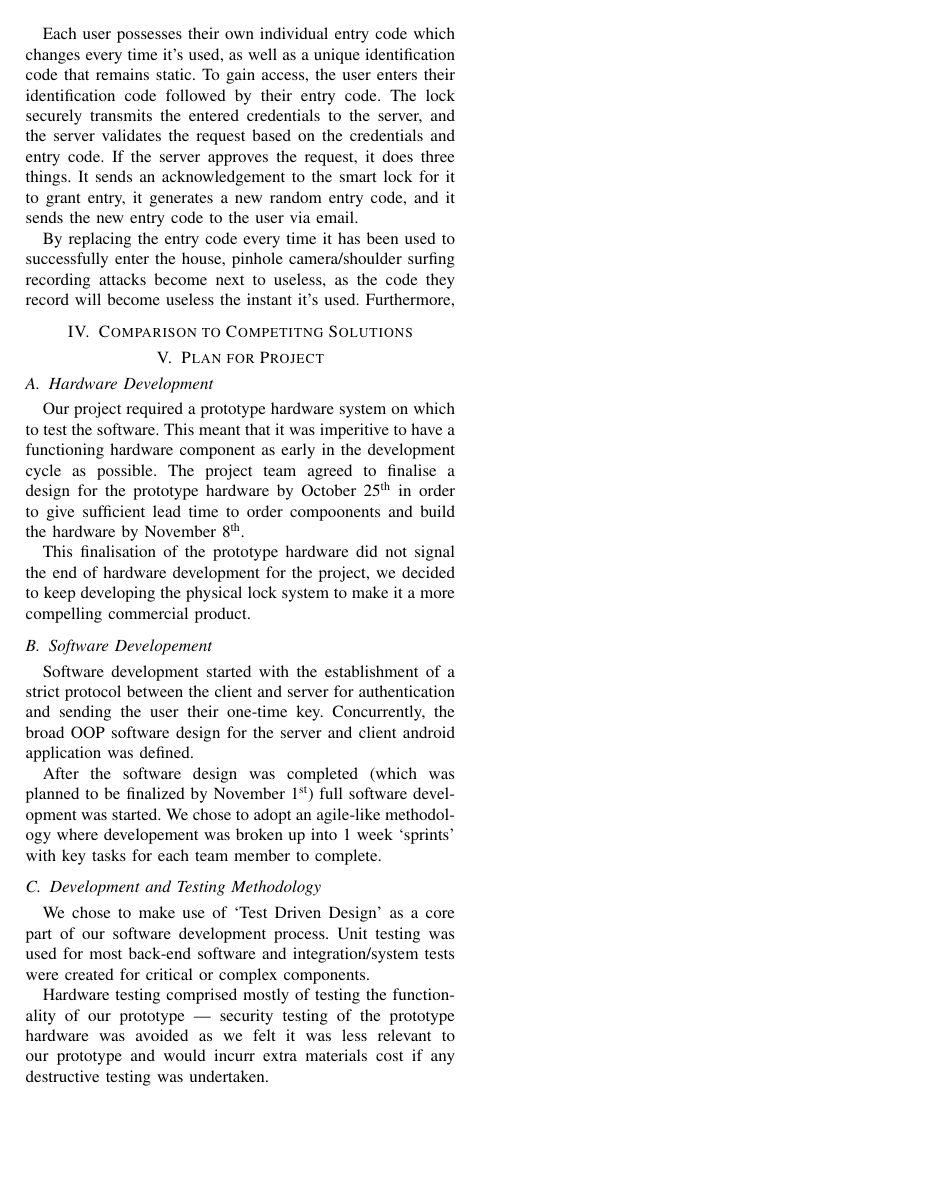
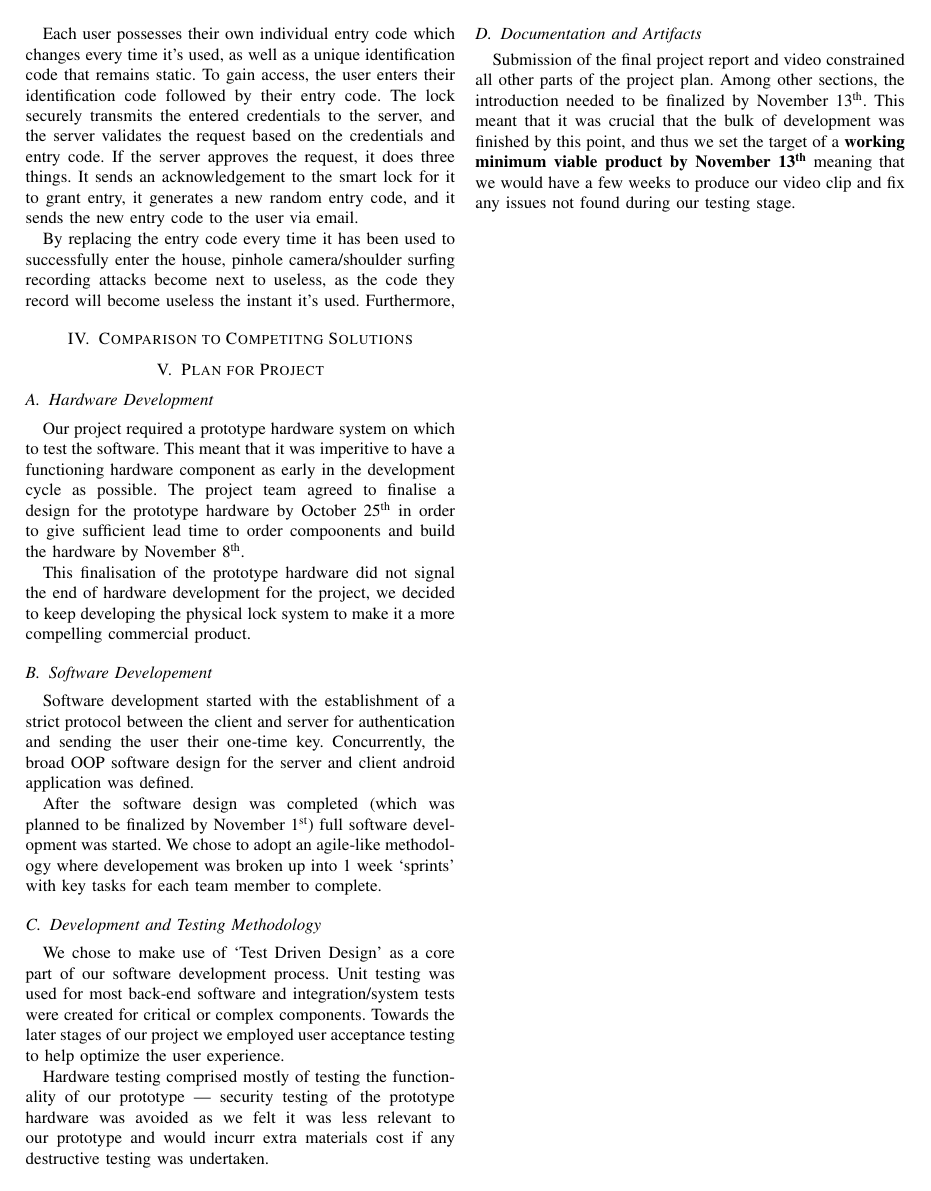
Before and after one commit to Mike-Yue/CPEN442, a LaTeX paper (proposal/proposal.tex): page 2 of 2. Compiled offline with pdfLaTeX.

Commit message:
Finalize project plan section

```diff
--- a/proposal/proposal.tex
+++ b/proposal/proposal.tex
@@ -69,10 +69,11 @@ By replacing the entry code every time it has been used to successfully enter th
 	After the software design was completed (which was planned to be finalized by November 1\textsuperscript{st}) full software development was started. We chose to adopt an agile-like methodology where developement was broken up into 1 week `sprints' with key tasks for each team member to complete.
 
 \subsection{Development and Testing Methodology}
-	We chose to make use of `Test Driven Design' as a core part of our software development process. Unit testing was used for most back-end software and integration/system tests were created for critical or complex components.
+	We chose to make use of `Test Driven Design' as a core part of our software development process. Unit testing was used for most back-end software and integration/system tests were created for critical or complex components. Towards the later stages of our project we employed user acceptance testing to help optimize the user experience.
 
 	Hardware testing comprised mostly of testing the functionality of our prototype --- security testing of the prototype hardware was avoided as we felt it was less relevant to our prototype and would incurr extra materials cost if any destructive testing was undertaken.
 
-
+\subsection{Documentation and Artifacts}
+	Submission of the final project report and video constrained all other parts of the project plan. Among other sections, the introduction needed to be finalized by November 13\textsuperscript{th}. This meant that it was crucial that the bulk of development was finished by this point, and thus we set the target of a \textbf{working minimum viable product by November 13\textsuperscript{th}} meaning that we would have a few weeks to produce our video clip and fix any issues not found during our testing stage.
 
 \end{document}
```
Also changed, not shown: 1 other file.
